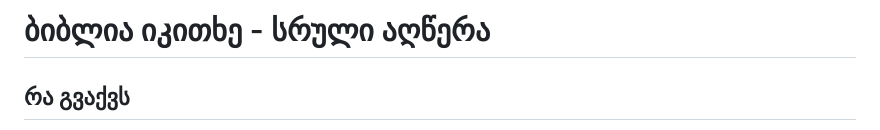
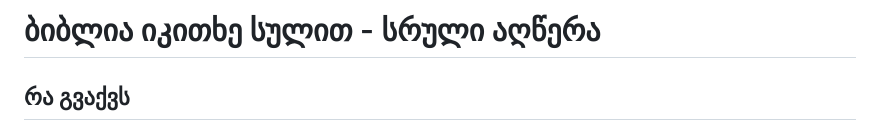
Before and after one commit to TbilX/georgian-bible, a Markdown page: README.md, the part around the change. Drawn GitHub-style.

Commit message:
Update project title in README.md

```diff
--- a/README.md
+++ b/README.md
@@ -1,4 +1,4 @@
-# ბიბლია იკითხე - სრული აღწერა
+# ბიბლია იკითხე სულით - სრული აღწერა
 
 ## რა გვაქვს
 
```
